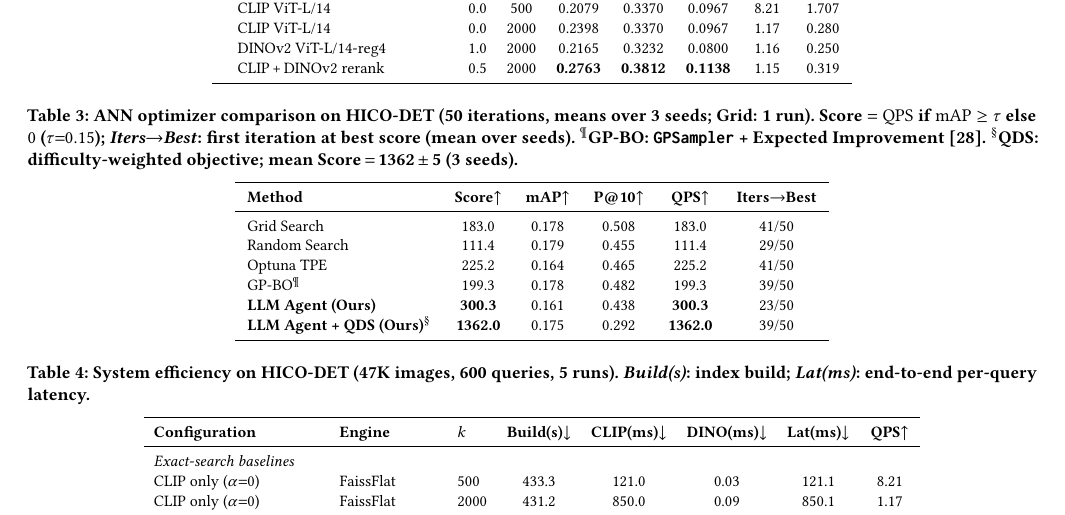
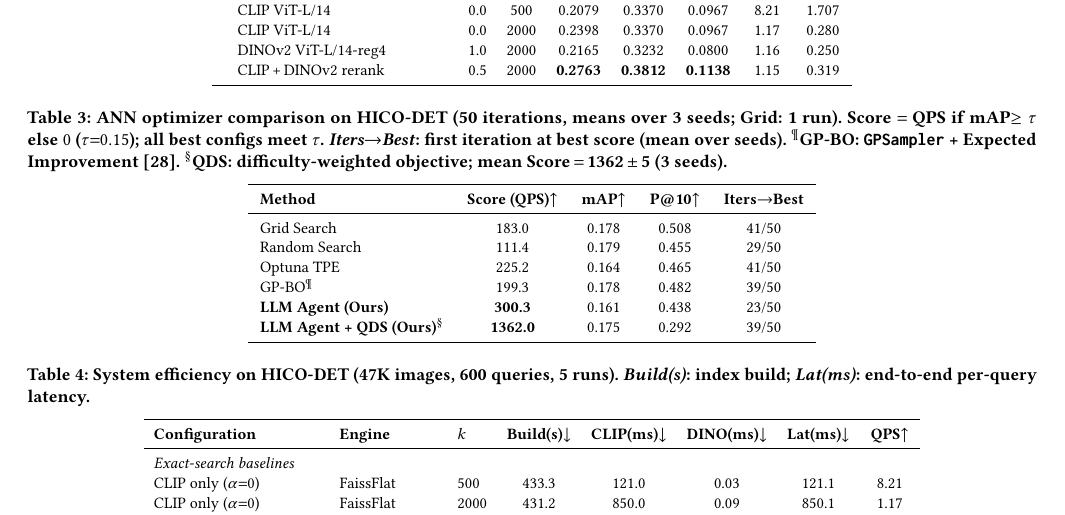
Before and after one commit to shahrzadesmat/Agentic_VDMS, a LaTeX paper (main.tex): part of page 10 of 14, cut so that both start at the same text. Compiled offline with pdfLaTeX.

Commit message:
fix Table 2: SIEVE metric (Score=QPS if mAP>=0.15), drop redundant QPS column

```diff
--- a/main.tex
+++ b/main.tex
@@ -1175,22 +1175,23 @@ by conditioning each proposal on the full history of observed outcomes.
 \begin{table*}[t]
 \centering
 \caption{ANN optimizer comparison on HICO-DET (50 iterations, means over 3 seeds; Grid: 1 run).
-  Score $= \mathrm{QPS}$ if $\mathrm{mAP}\geq\tau$ else $0$ ($\tau{=}0.15$); \emph{Iters$\to$Best}: first iteration at best score (mean over seeds).
+  Score $=$ QPS if mAP$\geq\tau$ else $0$ ($\tau{=}0.15$); all best configs meet $\tau$.
+  \emph{Iters$\to$Best}: first iteration at best score (mean over seeds).
   $^\P$GP-BO: \texttt{GPSampler} + Expected Improvement~\cite{yang2024vdtuner}.
   $^\S$QDS: difficulty-weighted objective; mean Score\,$=$\,1362\,$\pm$\,5 (3 seeds).}
 \label{tab:optimizer}
 \small
 \setlength{\tabcolsep}{6pt}
-\begin{tabular}{lccccc}
+\begin{tabular}{lcccc}
 \toprule
-\textbf{Method} & \textbf{Score}$\uparrow$ & \textbf{mAP}$\uparrow$ & \textbf{P@10}$\uparrow$ & \textbf{QPS}$\uparrow$ & \textbf{Iters$\to$Best} \\
+\textbf{Method} & \textbf{Score (QPS)}$\uparrow$ & \textbf{mAP}$\uparrow$ & \textbf{P@10}$\uparrow$ & \textbf{Iters$\to$Best} \\
 \midrule
-Grid Search                               & 183.0          & 0.178 & 0.508 & 183.0          & 41/50 \\
-Random Search                             & 111.4          & 0.179 & 0.455 & 111.4          & 29/50 \\
-Optuna TPE                                & 225.2          & 0.164 & 0.465 & 225.2          & 41/50 \\
-GP-BO$^\P$                                & 199.3          & 0.178 & 0.482 & 199.3          & 39/50 \\
-\textbf{LLM Agent (Ours)}                 & \textbf{300.3} & 0.161 & 0.438 & \textbf{300.3} & 23/50 \\
-\textbf{LLM Agent + QDS (Ours)}$^\S$      & \textbf{1362.0}& 0.175 & 0.292 & \textbf{1362.0}& 39/50 \\
+Grid Search                               & 183.0          & 0.178 & 0.508 & 41/50 \\
+Random Search                             & 111.4          & 0.179 & 0.455 & 29/50 \\
+Optuna TPE                                & 225.2          & 0.164 & 0.465 & 41/50 \\
+GP-BO$^\P$                                & 199.3          & 0.178 & 0.482 & 39/50 \\
+\textbf{LLM Agent (Ours)}                 & \textbf{300.3} & 0.161 & 0.438 & 23/50 \\
+\textbf{LLM Agent + QDS (Ours)}$^\S$      & \textbf{1362.0}& 0.175 & 0.292 & 39/50 \\
 \bottomrule
 \end{tabular}
 \end{table*}
```
